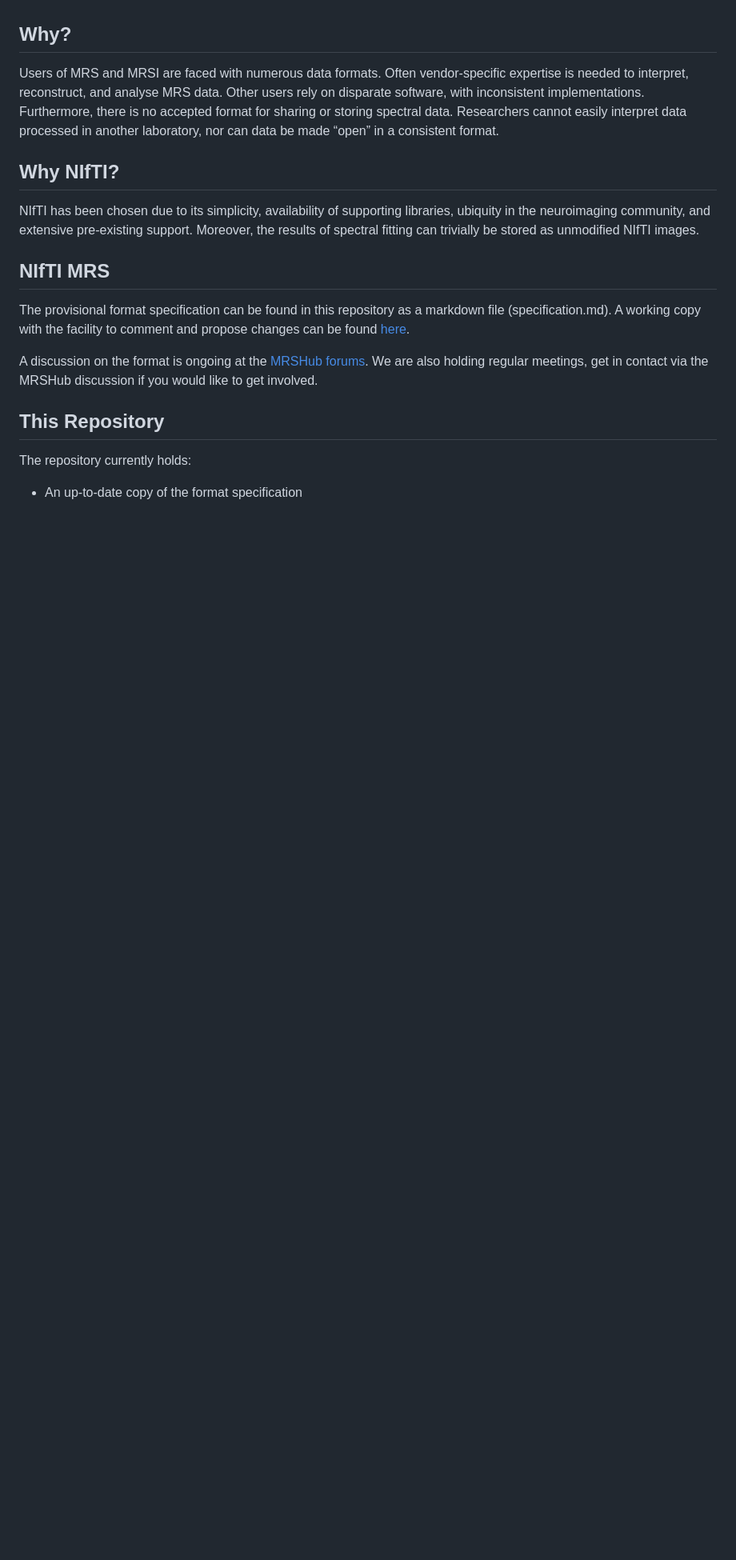
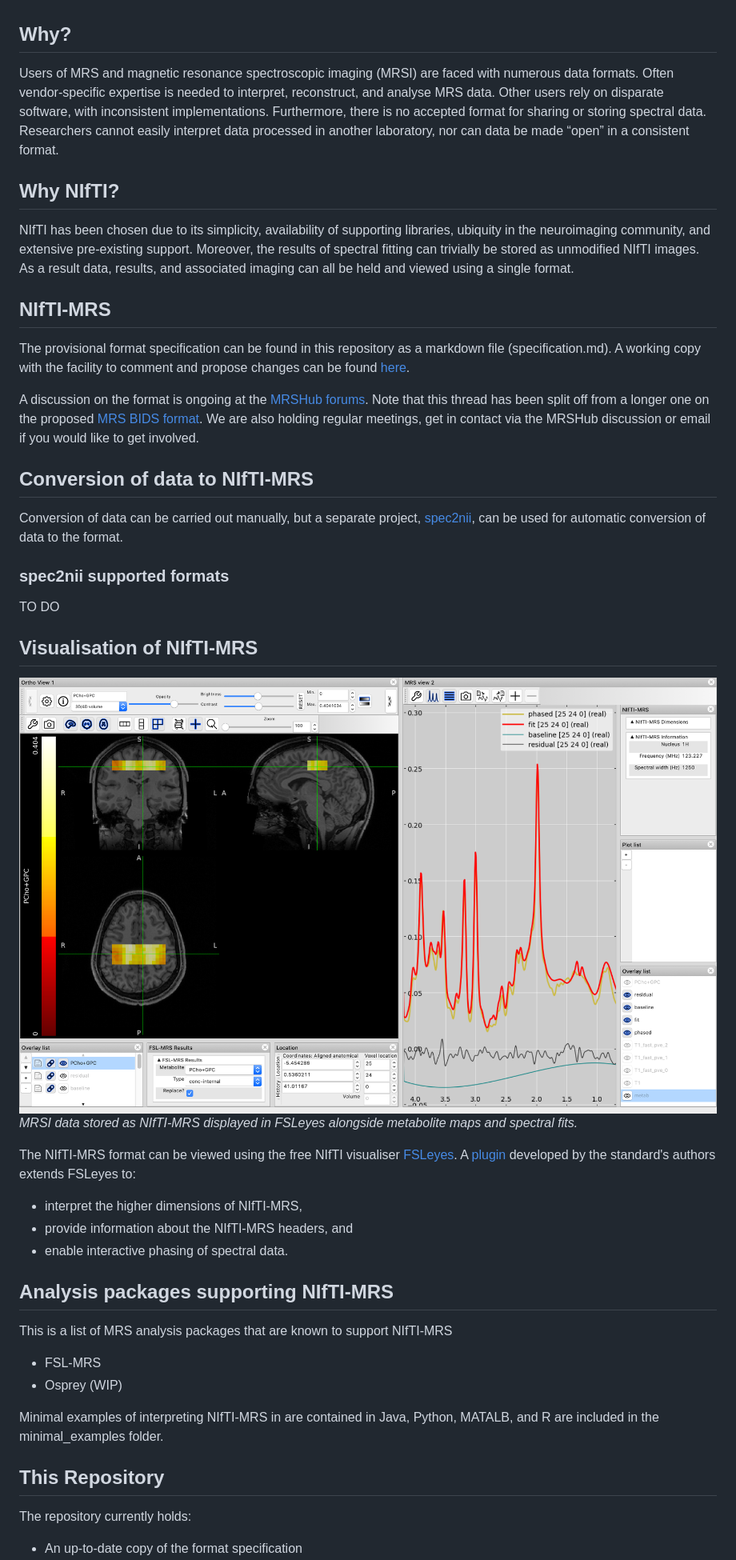
Before and after one commit to wtclarke/mrs_nifti_standard, a Markdown page: README.md, the part around the change printed below. Shown: that part at 80% size. GitHub-like rendering; pictures changed too: documentation_images/fsleyes_mrsi_vis.png (added); blank space fills up the shorter version.

Commit message:
More detailed readme plus folder for any documentation images.

```diff
--- a/README.md
+++ b/README.md
@@ -3,15 +3,37 @@
 This is a repository to store information and code associated with the efforts to define an in vivo magnetic resonance spectroscopy (MRS) NIfTI data format.
 
 ## Why?
-Users of MRS and MRSI are faced with numerous data formats. Often vendor-specific expertise is needed to interpret, reconstruct, and analyse MRS data. Other users rely on disparate software, with inconsistent implementations. Furthermore, there is no accepted format for sharing or storing spectral data. Researchers cannot easily interpret data processed in another laboratory, nor can data be made “open” in a consistent format.
+Users of MRS and magnetic resonance spectroscopic imaging (MRSI) are faced with numerous data formats. Often vendor-specific expertise is needed to interpret, reconstruct, and analyse MRS data. Other users rely on disparate software, with inconsistent implementations. Furthermore, there is no accepted format for sharing or storing spectral data. Researchers cannot easily interpret data processed in another laboratory, nor can data be made “open” in a consistent format.
 
 ## Why NIfTI?
-NIfTI has been chosen due to its simplicity, availability of supporting libraries, ubiquity in the neuroimaging community, and extensive pre-existing support. Moreover, the results of spectral fitting can trivially be stored as unmodified NIfTI images.
+NIfTI has been chosen due to its simplicity, availability of supporting libraries, ubiquity in the neuroimaging community, and extensive pre-existing support. Moreover, the results of spectral fitting can trivially be stored as unmodified NIfTI images. As a result data, results, and associated imaging can all be held and viewed using a single format.
 
-## NIfTI MRS
+## NIfTI-MRS
 The provisional format specification can be found in this repository as a markdown file (specification.md). A working copy with the facility to comment and propose changes can be found [here](https://docs.google.com/document/d/1tC4ugzGUPLoqHRGrWvOcGCuCh_Dogx_uu0cxKub0EsM/edit?usp=sharing).
 
-A discussion on the format is ongoing at the [MRSHub forums](https://forum.mrshub.org/t/bids-for-spectroscopy/83/42). We are also holding regular meetings, get in contact via the MRSHub discussion if you would like to get involved.
+A discussion on the format is ongoing at the [MRSHub forums](https://forum.mrshub.org/t/nifti-mrs-discussion-thread/443). Note that this thread has been split off from a longer one on the proposed [MRS BIDS format](https://forum.mrshub.org/t/bids-for-spectroscopy/83/42). We are also holding regular meetings, get in contact via the MRSHub discussion or email if you would like to get involved.
+
+## Conversion of data to NIfTI-MRS
+Conversion of data can be carried out manually, but a separate project, [spec2nii](https://github.com/wexeee/spec2nii/tree/master/spec2nii), can be used for automatic conversion of data to the format.
+
+### spec2nii supported formats
+TO DO
+
+## Visualisation of NIfTI-MRS
+![image](documentation_images/fsleyes_mrsi_vis.png)
+*MRSI data stored as NIfTI-MRS displayed in FSLeyes alongside metabolite maps and spectral fits.*
+
+The NIfTI-MRS format can be viewed using the free NIfTI visualiser [FSLeyes](https://fsl.fmrib.ox.ac.uk/fsl/fslwiki/FSLeyes). A [plugin](https://git.fmrib.ox.ac.uk/wclarke/fsleyes-plugin-mrs) developed by the standard's authors extends FSLeyes to:
+- interpret the higher dimensions of NIfTI-MRS,
+- provide information about the NIfTI-MRS headers, and
+- enable interactive phasing of spectral data.
+
+## Analysis packages supporting NIfTI-MRS
+This is a list of MRS analysis packages that are known to support NIfTI-MRS
+- FSL-MRS
+- Osprey (WIP)
+
+Minimal examples of interpreting NIfTI-MRS in are contained in Java, Python, MATALB, and R are included in the minimal_examples folder.
 
 ## This Repository
 The repository currently holds:
```
Also changed, not shown: other parts of README.md (+3 -8 lines).
